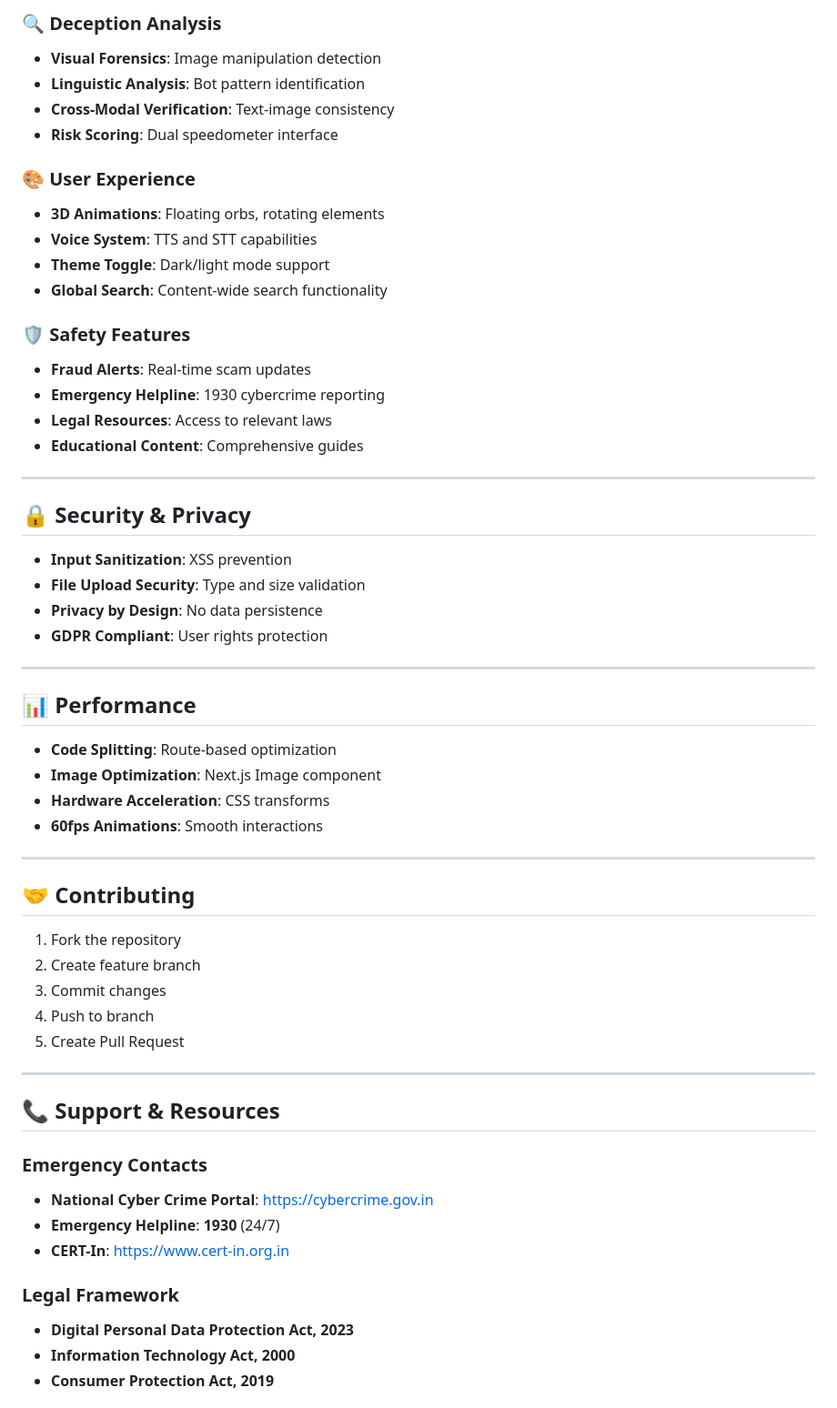
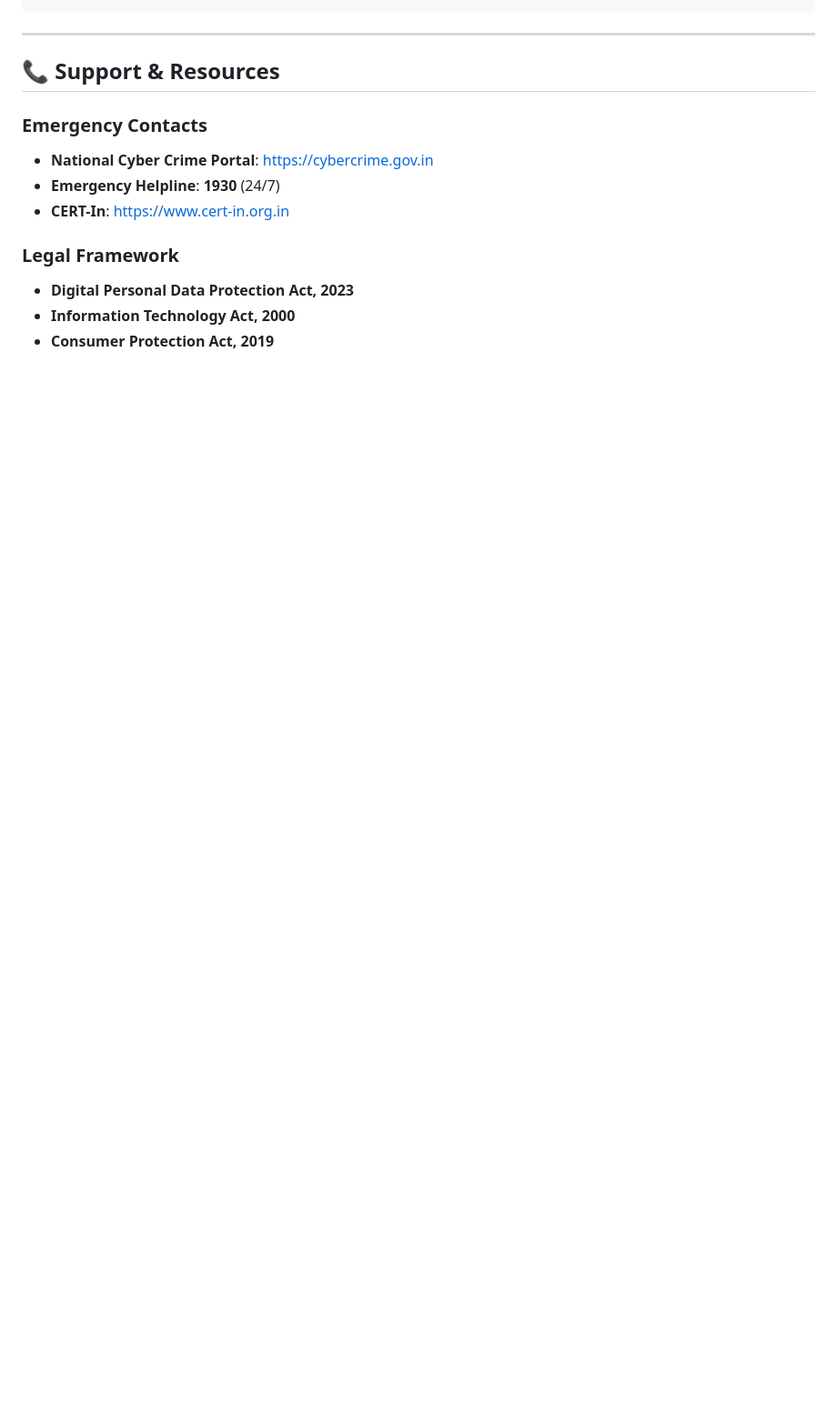
Before and after one commit to vedantshuklablr-ai/Spotling-, a Markdown page: README.md, the part around one of its changes. Shown at 91% size. GitHub-like rendering; blank space fills up the shorter version.

```diff
--- a/README.md
+++ b/README.md
@@ -233,48 +144,3 @@ The website is **100% complete** and **ready for deployment**. Just follow the s
-### **🔍 Deception Analysis**
-- **Visual Forensics**: Image manipulation detection
-- **Linguistic Analysis**: Bot pattern identification
-- **Cross-Modal Verification**: Text-image consistency
-- **Risk Scoring**: Dual speedometer interface
-
-### **🎨 User Experience**
-- **3D Animations**: Floating orbs, rotating elements
-- **Voice System**: TTS and STT capabilities
-- **Theme Toggle**: Dark/light mode support
-- **Global Search**: Content-wide search functionality
-
-### **🛡️ Safety Features**
-- **Fraud Alerts**: Real-time scam updates
-- **Emergency Helpline**: 1930 cybercrime reporting
-- **Legal Resources**: Access to relevant laws
-- **Educational Content**: Comprehensive guides
-
----
-
-## 🔒 **Security & Privacy**
-
-- **Input Sanitization**: XSS prevention
-- **File Upload Security**: Type and size validation
-- **Privacy by Design**: No data persistence
-- **GDPR Compliant**: User rights protection
-
----
-
-## 📊 **Performance**
-
-- **Code Splitting**: Route-based optimization
-- **Image Optimization**: Next.js Image component
-- **Hardware Acceleration**: CSS transforms
-- **60fps Animations**: Smooth interactions
-
----
-
-## 🤝 **Contributing**
-
-1. Fork the repository
-2. Create feature branch
-3. Commit changes
-4. Push to branch
-5. Create Pull Request
 
 ---
 
```
Also changed, not shown: other parts of README.md (+22 -146 lines).
